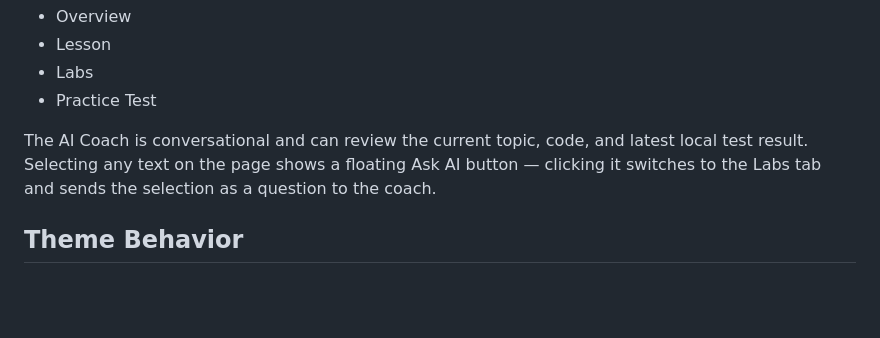
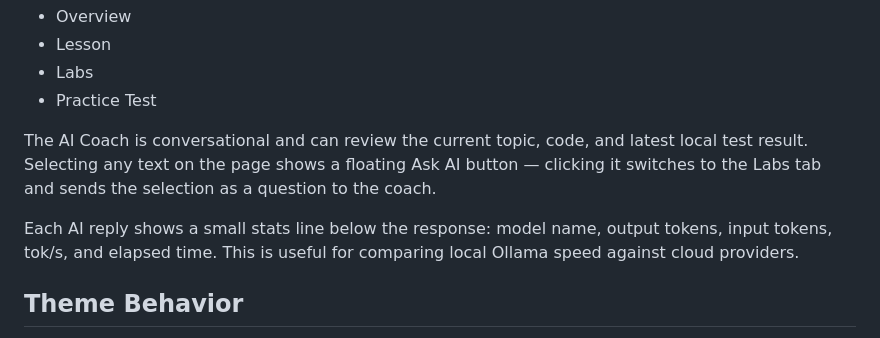
Before and after one commit to psc0des/python-ai-learning-assistant, a Markdown page: SETUP.md, the part around the change. GitHub-like rendering; blank space fills up the shorter version.

```diff
--- a/SETUP.md
+++ b/SETUP.md
@@ -231,6 +231,8 @@ Each topic is organized as:
 
 The AI Coach is conversational and can review the current topic, code, and latest local test result. Selecting any text on the page shows a floating Ask AI button — clicking it switches to the Labs tab and sends the selection as a question to the coach.
 
+Each AI reply shows a small stats line below the response: model name, output tokens, input tokens, tok/s, and elapsed time. This is useful for comparing local Ollama speed against cloud providers.
+
 ## Theme Behavior
 
 Dark mode is currently disabled/removed. The UI runs in a single warm light theme so visual contrast and readability stay consistent across pages.
```
Also changed, not shown: AGENTS.md (+2 -0 lines).
